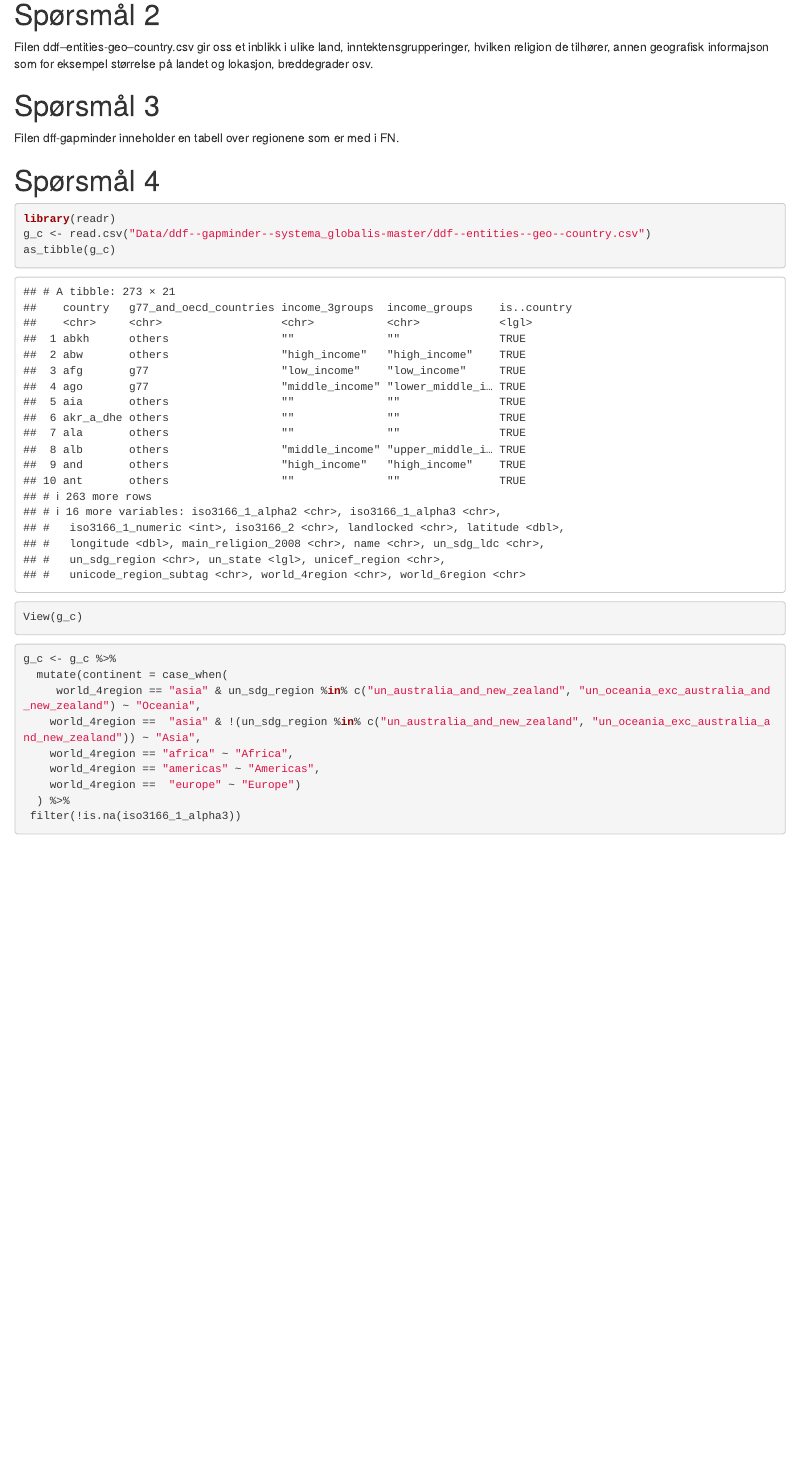
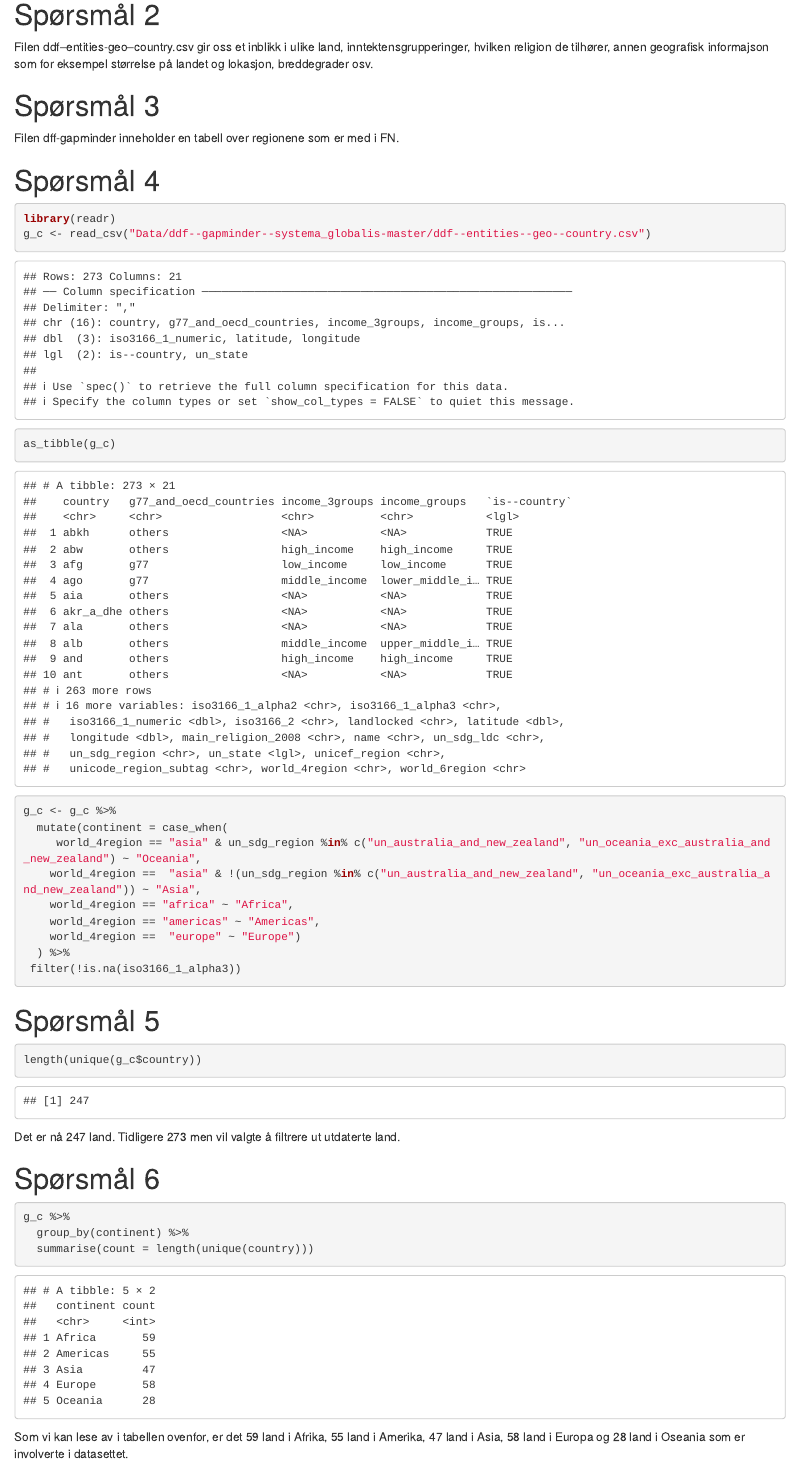
Before and after one commit to SMDanielsen/Ass3-, an R Markdown document (ass3.Rmd): the page in a window 1100 px wide, from 280 px down. Rendered offline with R 4.5, knitr and Pandoc, with nearby package versions.

Commit message:
oppgave 6

````diff
--- a/ass3.Rmd
+++ b/ass3.Rmd
@@ -27,9 +27,9 @@ Filen ddf--entities-geo--country.csv gir oss et inblikk i ulike land, inntektens
 
 ```{r g_c}
 library(readr)
-g_c <- read.csv("Data/ddf--gapminder--systema_globalis-master/ddf--entities--geo--country.csv")
+g_c <- read_csv("Data/ddf--gapminder--systema_globalis-master/ddf--entities--geo--country.csv")
 as_tibble(g_c)
-View(g_c)
+
 ```
 
 
@@ -43,5 +43,22 @@ g_c <- g_c %>%
     world_4region ==  "europe" ~ "Europe")
   ) %>%
  filter(!is.na(iso3166_1_alpha3))
+```
+
+# Spørsmål 5
+```{r countries}
+length(unique(g_c$country))
+```
+
+Det er nå 247 land.
+Tidligere 273 men vil valgte å filtrere ut utdaterte land.
+
+# Spørsmål 6
+
+```{r countries_in_each_continent, message=FALSE}
+g_c %>%
+  group_by(continent) %>%
+  summarise(count = length(unique(country)))
 
 ```
+Som vi kan lese av i tabellen ovenfor, er det 59 land i Afrika, 55 land i Amerika, 47 land i Asia, 58 land i Europa og 28 land i Oseania som er involverte i datasettet.
````
Also changed, not shown: ass3.nb.html.
